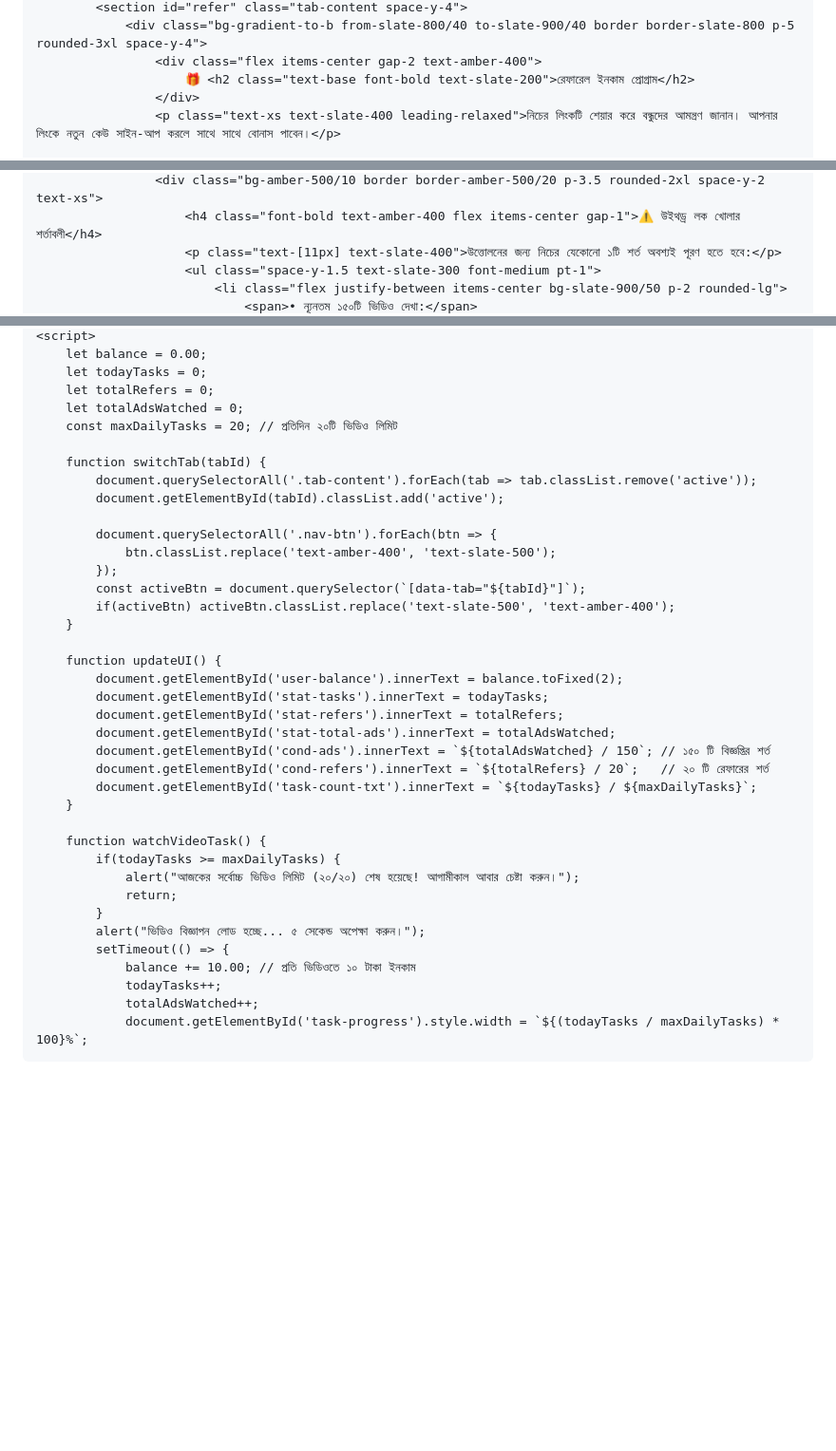
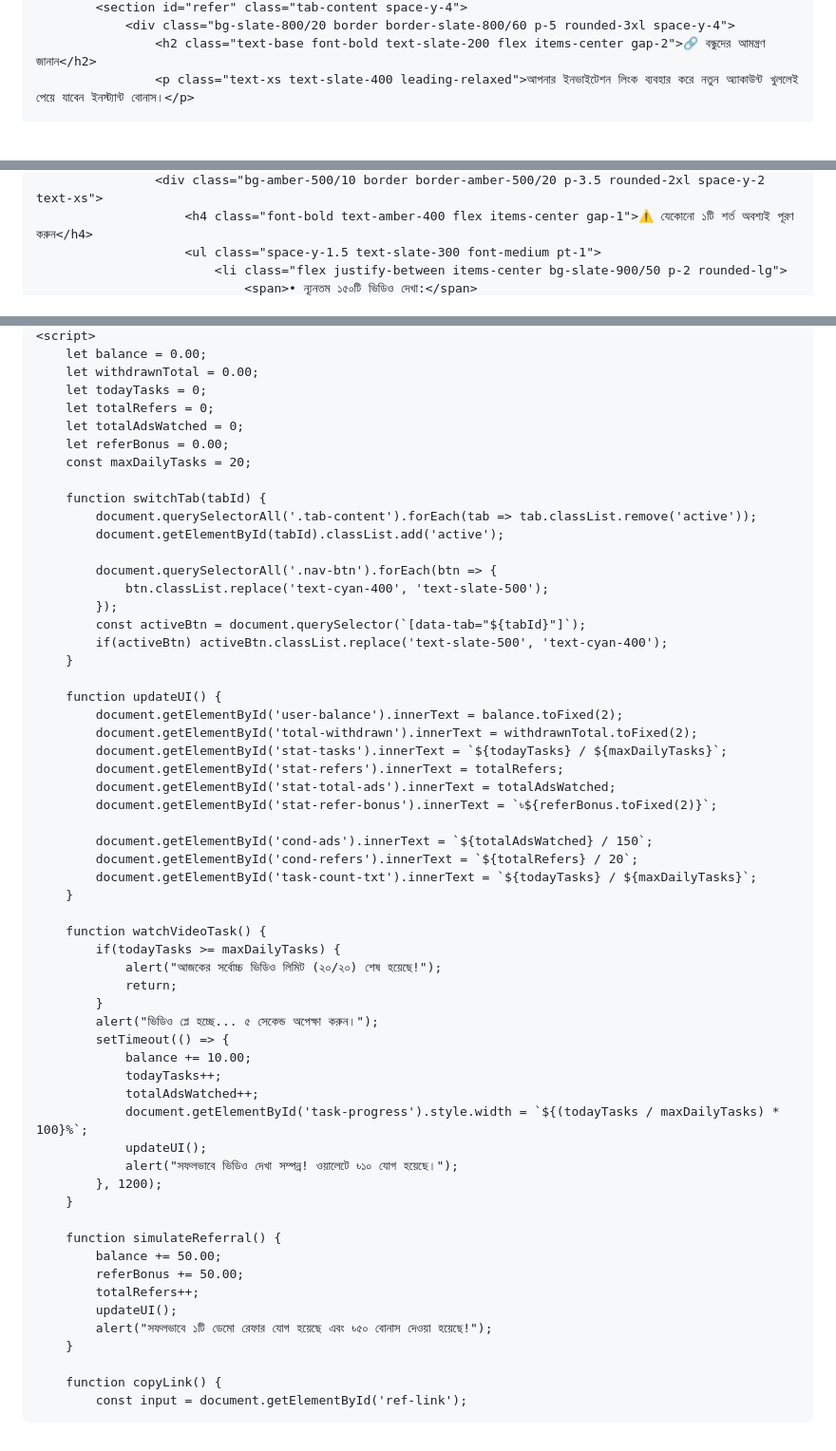
Before and after one commit to alif11gps/ALIF_INCOME_BD, a Markdown page: README.md, 3 parts joined by grey strips. Shown at 95% size. Drawn GitHub-style; blank space fills up the shorter version.

```diff
--- a/README.md
+++ b/README.md
@@ -127,7 +142,5 @@
             <section id="refer" class="tab-content space-y-4">
-                <div class="bg-gradient-to-b from-slate-800/40 to-slate-900/40 border border-slate-800 p-5 rounded-3xl space-y-4">
-                    <div class="flex items-center gap-2 text-amber-400">
-                        🎁 <h2 class="text-base font-bold text-slate-200">রেফারেল ইনকাম প্রোগ্রাম</h2>
-                    </div>
-                    <p class="text-xs text-slate-400 leading-relaxed">নিচের লিংকটি শেয়ার করে বন্ধুদের আমন্ত্রণ জানান। আপনার লিংকে নতুন কেউ সাইন-আপ করলে সাথে সাথে বোনাস পাবেন।</p>
+                <div class="bg-slate-800/20 border border-slate-800/60 p-5 rounded-3xl space-y-4">
+                    <h2 class="text-base font-bold text-slate-200 flex items-center gap-2">🔗 বন্ধুদের আমন্ত্রণ জানান</h2>
+                    <p class="text-xs text-slate-400 leading-relaxed">আপনার ইনভাইটেশন লিংক ব্যবহার করে নতুন অ্যাকাউন্ট খুললেই পেয়ে যাবেন ইনস্ট্যান্ট বোনাস।</p>
 
@@ -154,6 +167,5 @@
                     <div class="bg-amber-500/10 border border-amber-500/20 p-3.5 rounded-2xl space-y-2 text-xs">
-                        <h4 class="font-bold text-amber-400 flex items-center gap-1">⚠️ উইথড্র লক খোলার শর্তাবলী</h4>
-                        <p class="text-[11px] text-slate-400">উত্তোলনের জন্য নিচের যেকোনো ১টি শর্ত অবশ্যই পূরণ হতে হবে:</p>
+                        <h4 class="font-bold text-amber-400 flex items-center gap-1">⚠️ যেকোনো ১টি শর্ত অবশ্যই পূরণ করুন</h4>
                         <ul class="space-y-1.5 text-slate-300 font-medium pt-1">
                             <li class="flex justify-between items-center bg-slate-900/50 p-2 rounded-lg">
                                 <span>• ন্যূনতম ১৫০টি ভিডিও দেখা:</span>
@@ -243,39 +247,59 @@
     <script>
         let balance = 0.00;
+        let withdrawnTotal = 0.00;
         let todayTasks = 0;
         let totalRefers = 0;
         let totalAdsWatched = 0;
-        const maxDailyTasks = 20; // প্রতিদিন ২০টি ভিডিও লিমিট
+        let referBonus = 0.00;
+        const maxDailyTasks = 20;
 
         function switchTab(tabId) {
             document.querySelectorAll('.tab-content').forEach(tab => tab.classList.remove('active'));
             document.getElementById(tabId).classList.add('active');
 
             document.querySelectorAll('.nav-btn').forEach(btn => {
-                btn.classList.replace('text-amber-400', 'text-slate-500');
+                btn.classList.replace('text-cyan-400', 'text-slate-500');
             });
             const activeBtn = document.querySelector(`[data-tab="${tabId}"]`);
-            if(activeBtn) activeBtn.classList.replace('text-slate-500', 'text-amber-400');
+            if(activeBtn) activeBtn.classList.replace('text-slate-500', 'text-cyan-400');
         }
 
         function updateUI() {
             document.getElementById('user-balance').innerText = balance.toFixed(2);
-            document.getElementById('stat-tasks').innerText = todayTasks;
+            document.getElementById('total-withdrawn').innerText = withdrawnTotal.toFixed(2);
+            document.getElementById('stat-tasks').innerText = `${todayTasks} / ${maxDailyTasks}`;
             document.getElementById('stat-refers').innerText = totalRefers;
             document.getElementById('stat-total-ads').innerText = totalAdsWatched;
-            document.getElementById('cond-ads').innerText = `${totalAdsWatched} / 150`; // ১৫০ টি বিজ্ঞপ্তির শর্ত
-            document.getElementById('cond-refers').innerText = `${totalRefers} / 20`;   // ২০ টি রেফারের শর্ত
+            document.getElementById('stat-refer-bonus').innerText = `৳${referBonus.toFixed(2)}`;
+
+            document.getElementById('cond-ads').innerText = `${totalAdsWatched} / 150`;
+            document.getElementById('cond-refers').innerText = `${totalRefers} / 20`;
             document.getElementById('task-count-txt').innerText = `${todayTasks} / ${maxDailyTasks}`;
         }
 
         function watchVideoTask() {
             if(todayTasks >= maxDailyTasks) {
-                alert("আজকের সর্বোচ্চ ভিডিও লিমিট (২০/২০) শেষ হয়েছে! আগামীকাল আবার চেষ্টা করুন।");
+                alert("আজকের সর্বোচ্চ ভিডিও লিমিট (২০/২০) শেষ হয়েছে!");
                 return;
             }
-            alert("ভিডিও বিজ্ঞাপন লোড হচ্ছে... ৫ সেকেন্ড অপেক্ষা করুন।");
+            alert("ভিডিও প্লে হচ্ছে... ৫ সেকেন্ড অপেক্ষা করুন।");
             setTimeout(() => {
-                balance += 10.00; // প্রতি ভিডিওতে ১০ টাকা ইনকাম
+                balance += 10.00;
                 todayTasks++;
                 totalAdsWatched++;
                 document.getElementById('task-progress').style.width = `${(todayTasks / maxDailyTasks) * 100}%`;
+                updateUI();
+                alert("সফলভাবে ভিডিও দেখা সম্পন্ন! ওয়ালেটে ৳১০ যোগ হয়েছে।");
+            }, 1200);
+        }
+
+        function simulateReferral() {
+            balance += 50.00;
+            referBonus += 50.00;
+            totalRefers++;
+            updateUI();
+            alert("সফলভাবে ১টি ডেমো রেফার যোগ হয়েছে এবং ৳৫০ বোনাস দেওয়া হয়েছে!");
+        }
+
+        function copyLink() {
+            const input = document.getElementById('ref-link');
```
Also changed, not shown: other parts of README.md (+105 -98 lines).
